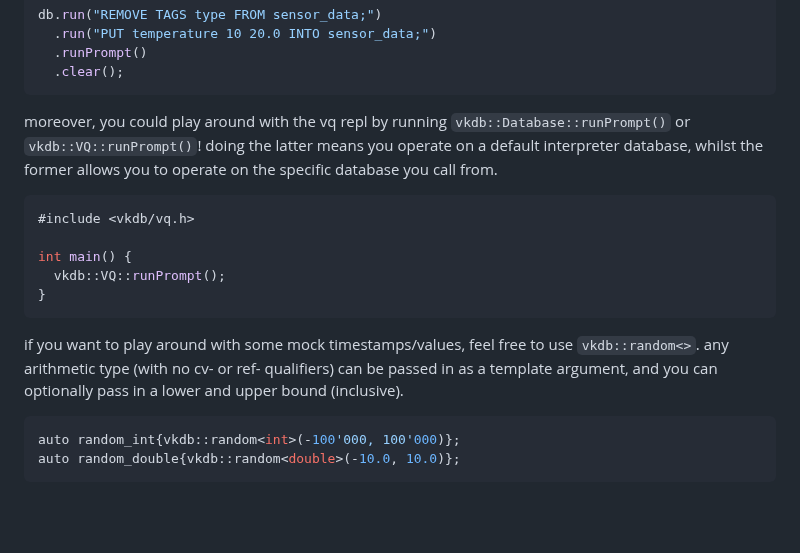
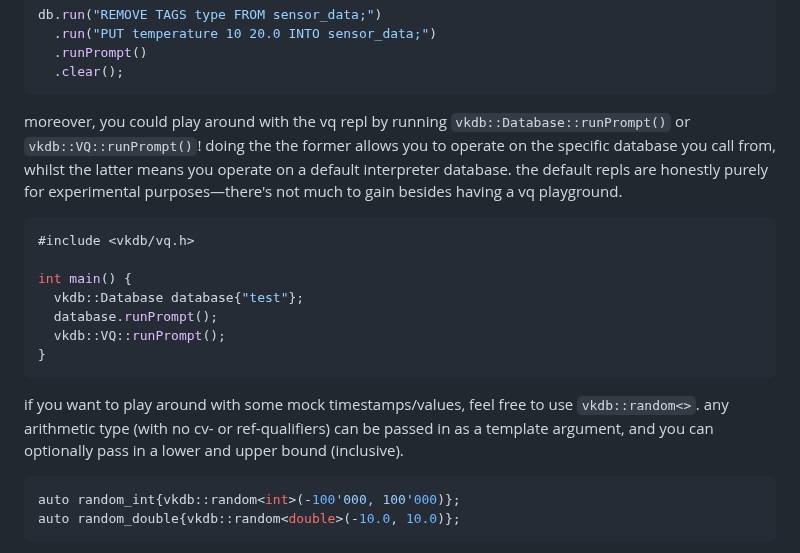
Before and after one commit to vkayy/vkdb, a Markdown page: README.md, the part around the change. GitHub-like rendering; blank space fills up the shorter version.

Commit message:
docs: rephrase runprompt explanation

````diff
--- a/README.md
+++ b/README.md
@@ -46,17 +46,19 @@ db.run("REMOVE TAGS type FROM sensor_data;")
   .clear();
 ```
 
-moreover, you could play around with the vq repl by running `vkdb::Database::runPrompt()` or `vkdb::VQ::runPrompt()`! doing the latter means you operate on a default interpreter database, whilst the former allows you to operate on the specific database you call from.
+moreover, you could play around with the vq repl by running `vkdb::Database::runPrompt()` or `vkdb::VQ::runPrompt()`! doing the the former allows you to operate on the specific database you call from, whilst the latter means you operate on a default interpreter database. the default repls are honestly purely for experimental purposes—there's not much to gain besides having a vq playground.
 
 ```cpp
 #include <vkdb/vq.h>
 
 int main() {
+  vkdb::Database database{"test"};
+  database.runPrompt();
   vkdb::VQ::runPrompt();
 }
 ```
 
-if you want to play around with some mock timestamps/values, feel free to use `vkdb::random<>`. any arithmetic type (with no cv- or ref- qualifiers) can be passed in as a template argument, and you can optionally pass in a lower and upper bound (inclusive).
+if you want to play around with some mock timestamps/values, feel free to use `vkdb::random<>`. any arithmetic type (with no cv- or ref-qualifiers) can be passed in as a template argument, and you can optionally pass in a lower and upper bound (inclusive).
 
 ```cpp
 auto random_int{vkdb::random<int>(-100'000, 100'000)};
````
